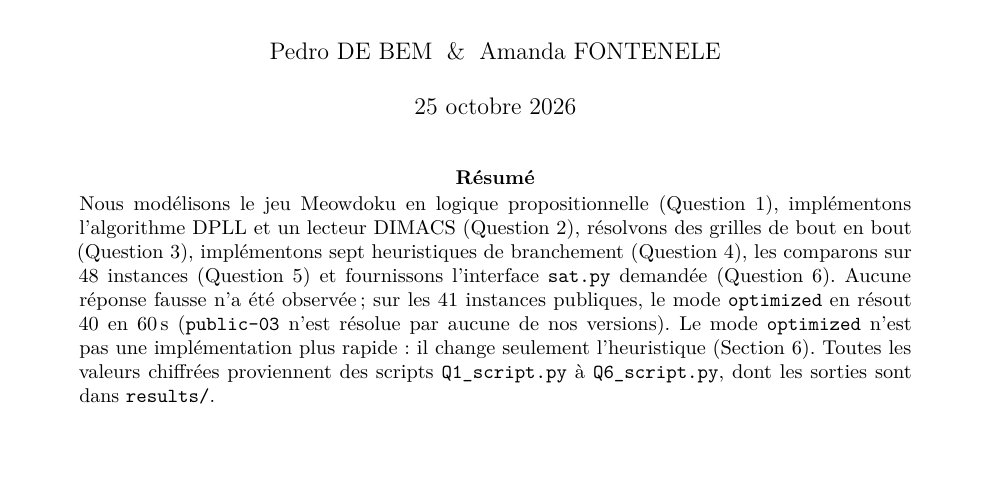
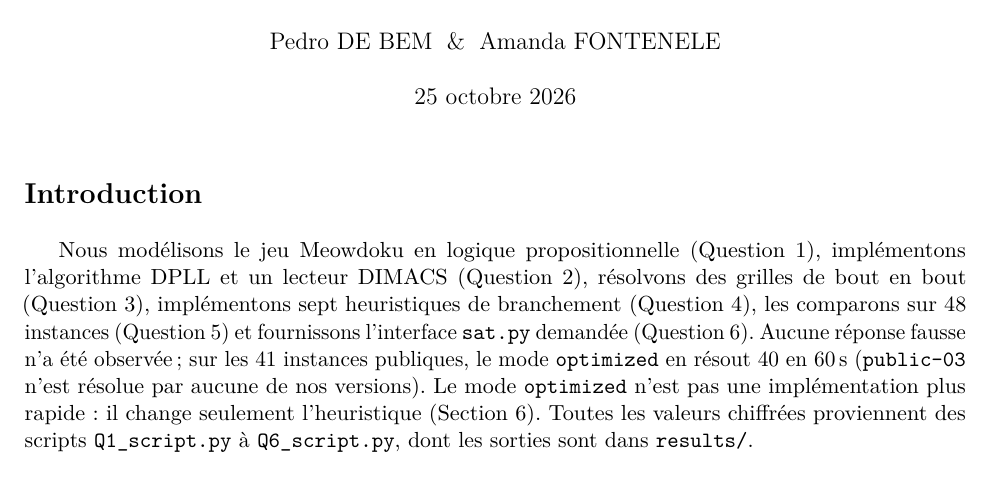
Before and after one commit to debem-cs/projet-MLSF, a LaTeX document (rapport/main.tex): part of page 1 of 11, cut so that both start at the same text, the shorter picture padded with empty space. Compiled offline with pdfLaTeX.

Commit message:
removed abstract

```diff
--- a/rapport/main.tex
+++ b/rapport/main.tex
@@ -43,9 +43,8 @@
 \begin{document}
 \maketitle
 
-\begin{abstract}
-\noindent Nous modélisons le jeu Meowdoku en logique propositionnelle (Question~1), implémentons l'algorithme DPLL et un lecteur DIMACS (Question~2), résolvons des grilles de bout en bout (Question~3), implémentons sept heuristiques de branchement (Question~4), les comparons sur 48 instances (Question~5) et fournissons l'interface \texttt{sat.py} demandée (Question~6). Aucune réponse fausse n'a été observée ; sur les 41 instances publiques, le mode \texttt{optimized} en résout 40 en 60\,s (\texttt{public-03} n'est résolue par aucune de nos versions). Le mode \texttt{optimized} n'est pas une implémentation plus rapide : il change seulement l'heuristique (Section~\ref{sec:q6}). Toutes les valeurs chiffrées proviennent des scripts \texttt{Q1\_script.py} à \texttt{Q6\_script.py}, dont les sorties sont dans \texttt{results/}.
-\end{abstract}
+\section*{Introduction}
+Nous modélisons le jeu Meowdoku en logique propositionnelle (Question~1), implémentons l'algorithme DPLL et un lecteur DIMACS (Question~2), résolvons des grilles de bout en bout (Question~3), implémentons sept heuristiques de branchement (Question~4), les comparons sur 48 instances (Question~5) et fournissons l'interface \texttt{sat.py} demandée (Question~6). Aucune réponse fausse n'a été observée ; sur les 41 instances publiques, le mode \texttt{optimized} en résout 40 en 60\,s (\texttt{public-03} n'est résolue par aucune de nos versions). Le mode \texttt{optimized} n'est pas une implémentation plus rapide : il change seulement l'heuristique (Section~\ref{sec:q6}). Toutes les valeurs chiffrées proviennent des scripts \texttt{Q1\_script.py} à \texttt{Q6\_script.py}, dont les sorties sont dans \texttt{results/}.
 
 \section*{Contenu du rendu et points d'attention}
 
```
Also changed, not shown: rapport/main.pdf.
